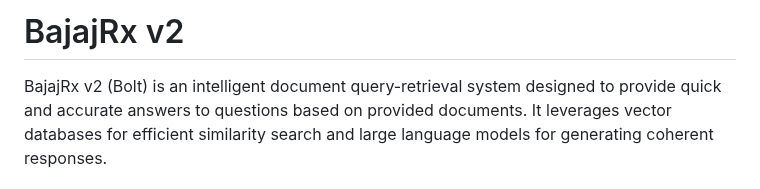
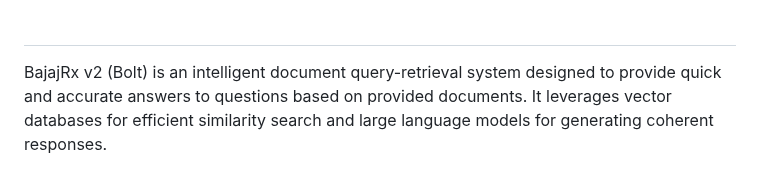
Before and after one commit to arinbalyan/doc-context, a Markdown page: README.md, the part around the change. Rendered like a GitHub page.

```diff
--- a/README.md
+++ b/README.md
@@ -1,4 +1,4 @@
-# BajajRx v2
+#
 
 BajajRx v2 (Bolt) is an intelligent document query-retrieval system designed to provide quick and accurate answers to questions based on provided documents. It leverages vector databases for efficient similarity search and large language models for generating coherent responses.
 
```
